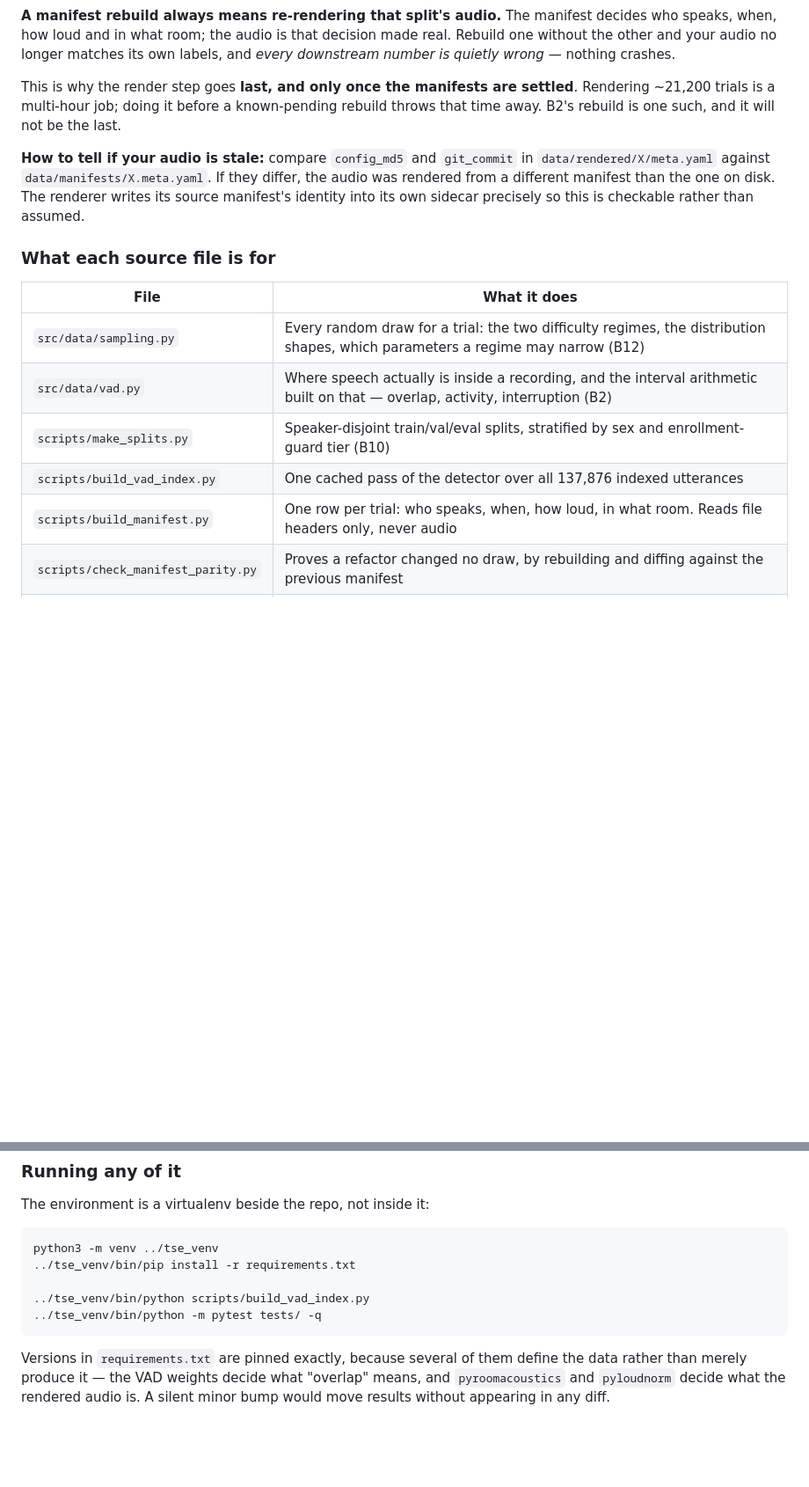
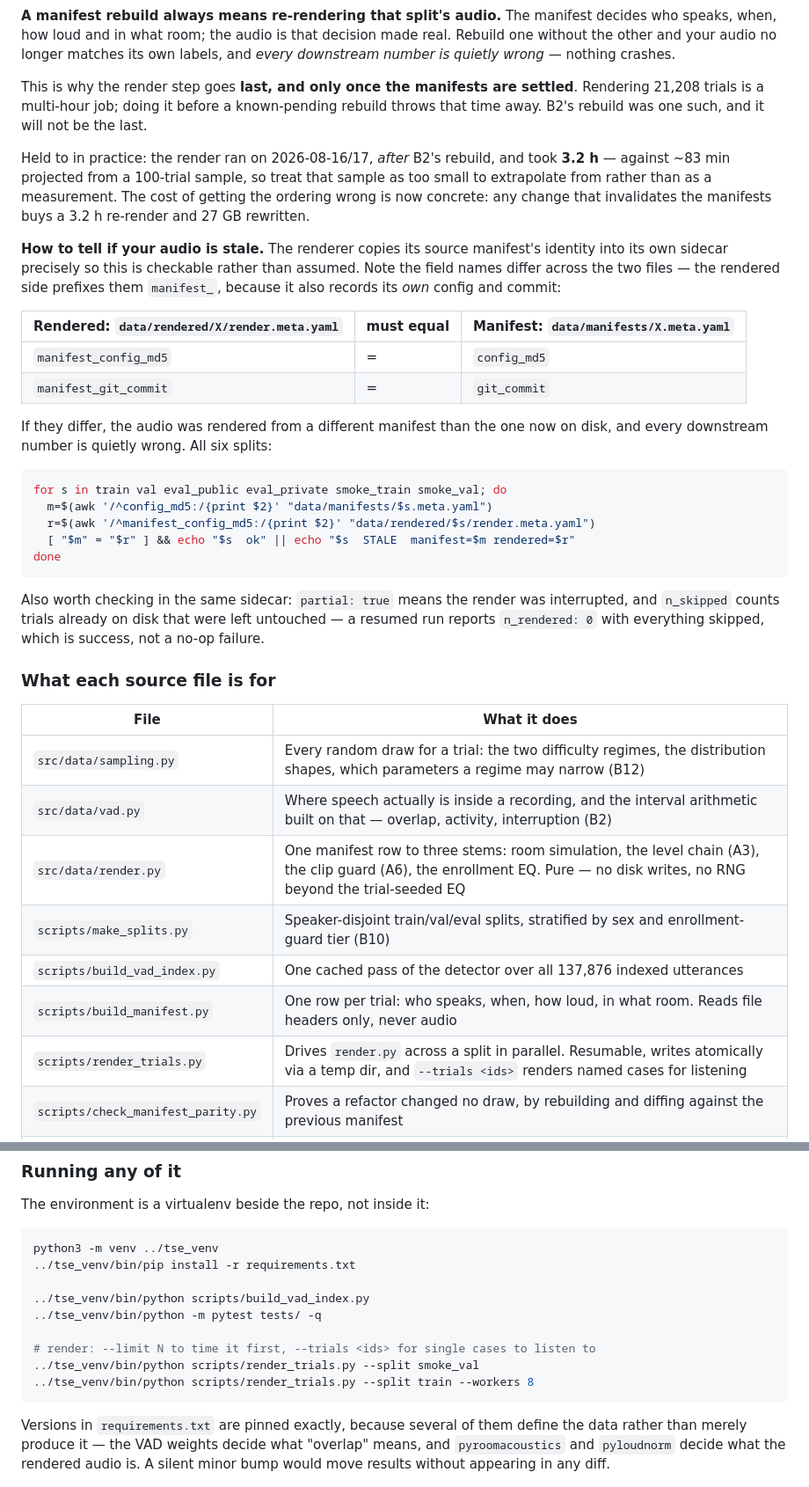
Before and after one commit to grantxxcoder/TargetSpeakerExtractor, a Markdown page: README.md, 2 parts joined by grey strips. Shown at 88% size. Drawn GitHub-style; blank space fills up the shorter version.

````diff
--- a/README.md
+++ b/README.md
@@ -80,15 +118,41 @@ made real. Rebuild one without the other and your audio no longer matches its ow
 labels, and *every downstream number is quietly wrong* — nothing crashes.
 
 This is why the render step goes **last, and only once the manifests are settled**.
-Rendering ~21,200 trials is a multi-hour job; doing it before a known-pending
-rebuild throws that time away. B2's rebuild is one such, and it will not be the
+Rendering 21,208 trials is a multi-hour job; doing it before a known-pending
+rebuild throws that time away. B2's rebuild was one such, and it will not be the
 last.
 
-**How to tell if your audio is stale:** compare `config_md5` and `git_commit` in
-`data/rendered/X/meta.yaml` against `data/manifests/X.meta.yaml`. If they differ,
-the audio was rendered from a different manifest than the one on disk. The
-renderer writes its source manifest's identity into its own sidecar precisely so
-this is checkable rather than assumed.
+Held to in practice: the render ran on 2026-08-16/17, *after* B2's rebuild, and
+took **3.2 h** — against ~83 min projected from a 100-trial sample, so treat that
+sample as too small to extrapolate from rather than as a measurement. The cost of
+getting the ordering wrong is now concrete: any change that invalidates the
+manifests buys a 3.2 h re-render and 27 GB rewritten.
+
+**How to tell if your audio is stale.** The renderer copies its source manifest's
+identity into its own sidecar precisely so this is checkable rather than assumed.
+Note the field names differ across the two files — the rendered side prefixes them
+`manifest_`, because it also records its *own* config and commit:
+
+| Rendered: `data/rendered/X/render.meta.yaml` | must equal | Manifest: `data/manifests/X.meta.yaml` |
+|---|---|---|
+| `manifest_config_md5` | = | `config_md5` |
+| `manifest_git_commit` | = | `git_commit` |
+
+If they differ, the audio was rendered from a different manifest than the one now
+on disk, and every downstream number is quietly wrong. All six splits:
+
+```bash
+for s in train val eval_public eval_private smoke_train smoke_val; do
+  m=$(awk '/^config_md5:/{print $2}' "data/manifests/$s.meta.yaml")
+  r=$(awk '/^manifest_config_md5:/{print $2}' "data/rendered/$s/render.meta.yaml")
+  [ "$m" = "$r" ] && echo "$s  ok" || echo "$s  STALE  manifest=$m rendered=$r"
+done
+```
+
+Also worth checking in the same sidecar: `partial: true` means the render was
+interrupted, and `n_skipped` counts trials already on disk that were left
+untouched — a resumed run reports `n_rendered: 0` with everything skipped, which
+is success, not a no-op failure.
 
 ### What each source file is for
 
@@ -96,9 +160,11 @@ this is checkable rather than assumed.
 |---|---|
 | `src/data/sampling.py` | Every random draw for a trial: the two difficulty regimes, the distribution shapes, which parameters a regime may narrow (B12) |
 | `src/data/vad.py` | Where speech actually is inside a recording, and the interval arithmetic built on that — overlap, activity, interruption (B2) |
+| `src/data/render.py` | One manifest row to three stems: room simulation, the level chain (A3), the clip guard (A6), the enrollment EQ. Pure — no disk writes, no RNG beyond the trial-seeded EQ |
 | `scripts/make_splits.py` | Speaker-disjoint train/val/eval splits, stratified by sex and enrollment-guard tier (B10) |
 | `scripts/build_vad_index.py` | One cached pass of the detector over all 137,876 indexed utterances |
 | `scripts/build_manifest.py` | One row per trial: who speaks, when, how loud, in what room. Reads file headers only, never audio |
+| `scripts/render_trials.py` | Drives `render.py` across a split in parallel. Resumable, writes atomically via a temp dir, and `--trials <ids>` renders named cases for listening |
 | `scripts/check_manifest_parity.py` | Proves a refactor changed no draw, by rebuilding and diffing against the previous manifest |
 | `scripts/screen_noise_speech.py` | Detects speech hiding in the WHAM! noise beds and measures what rejecting it would cost. Measures only — the rule is chosen from its report |
 | `scripts/measure_vad_impact.py` | The measurement behind the B2 decision — re-runnable, writes to `experiments/results/` |
@@ -132,6 +198,10 @@ python3 -m venv ../tse_venv
 
 ../tse_venv/bin/python scripts/build_vad_index.py
 ../tse_venv/bin/python -m pytest tests/ -q
+
+# render: --limit N to time it first, --trials <ids> for single cases to listen to
+../tse_venv/bin/python scripts/render_trials.py --split smoke_val
+../tse_venv/bin/python scripts/render_trials.py --split train --workers 8
 ```
 
 Versions in `requirements.txt` are pinned exactly, because several of them
````
Also changed, not shown: other parts of README.md (+45 -7 lines).
